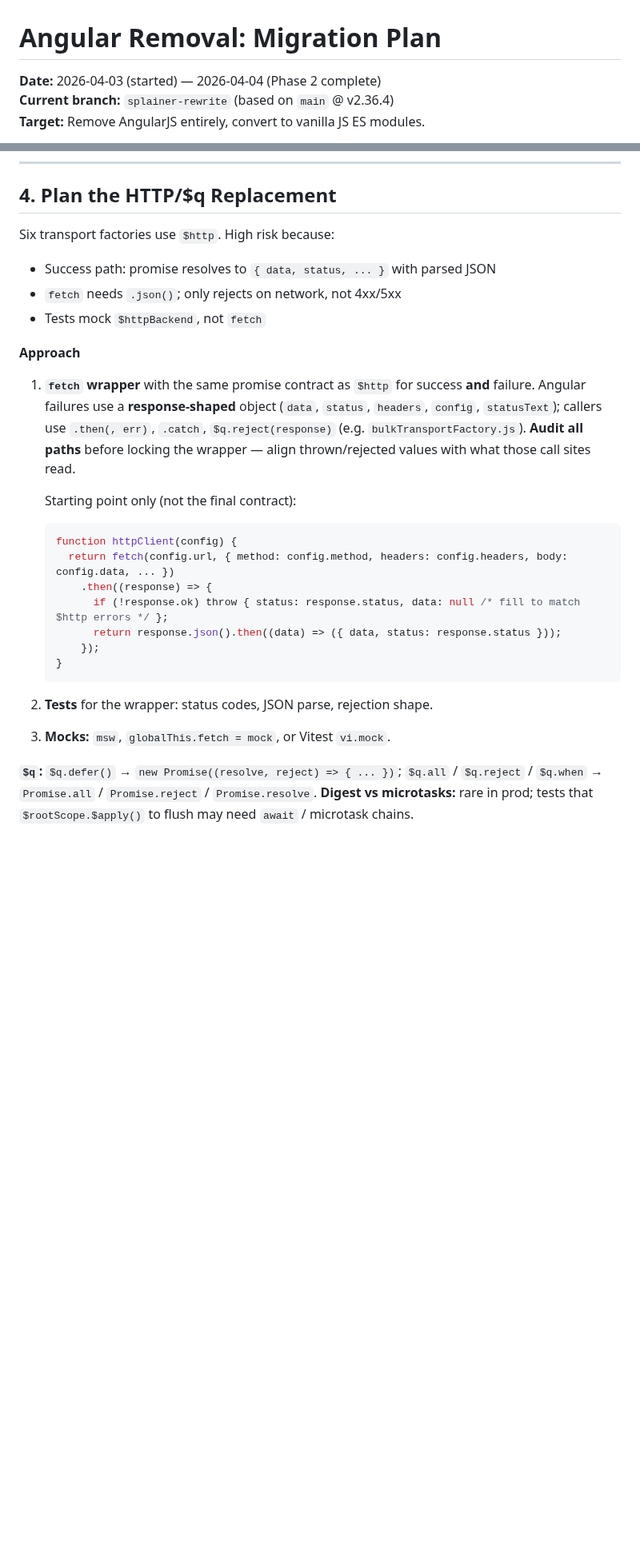
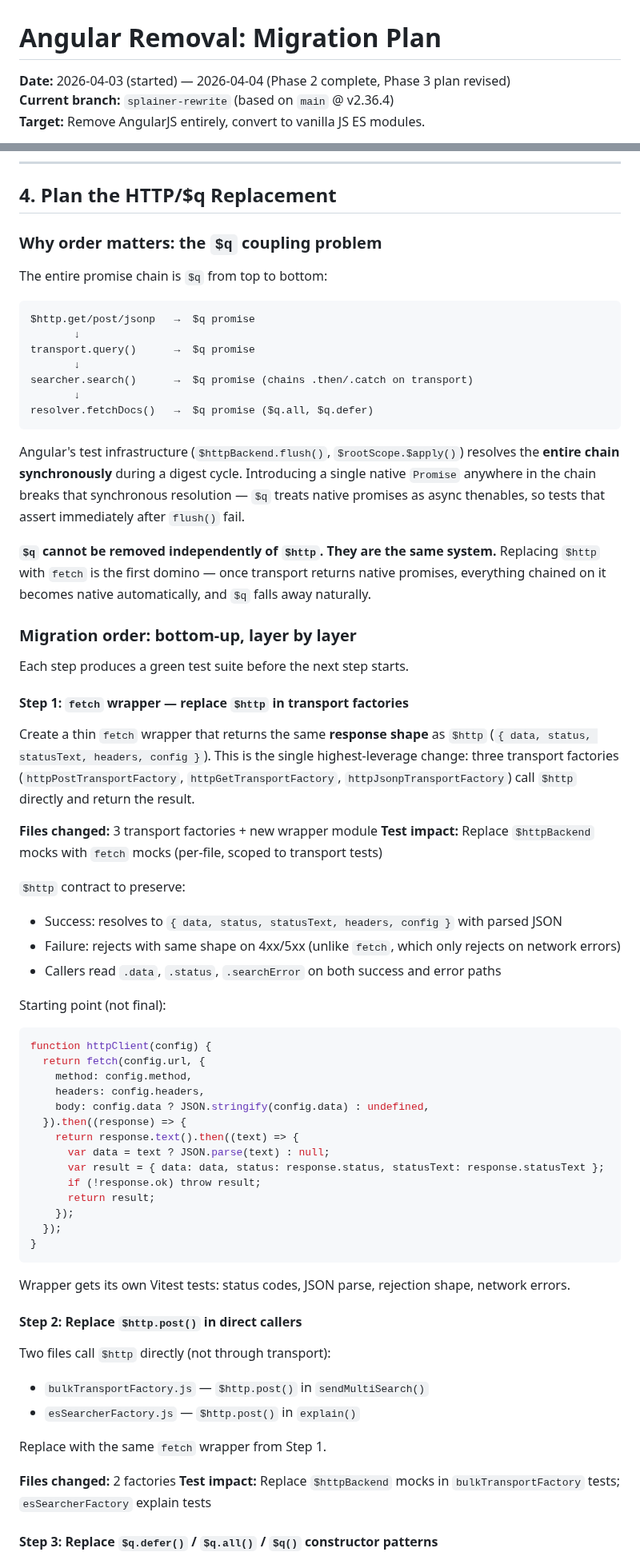
Before and after one commit to o19s/splainer-search, a Markdown page: MIGRATION_PREP.md, 2 parts joined by grey strips. Shown at 80% size. Rendered like a GitHub page; blank space fills up the shorter version.

Commit message:
Ran into issues with extracting Angular code without it snowballing, decomposing further to allow more incremental change.

````diff
--- a/MIGRATION_PREP.md
+++ b/MIGRATION_PREP.md
@@ -1,6 +1,6 @@
 # Angular Removal: Migration Plan
 
-**Date:** 2026-04-03 (started) — 2026-04-04 (Phase 2 complete)
+**Date:** 2026-04-03 (started) — 2026-04-04 (Phase 2 complete, Phase 3 plan revised)
 **Current branch:** `splainer-rewrite` (based on `main` @ v2.36.4)
 **Target:** Remove AngularJS entirely, convert to vanilla JS ES modules.
 
@@ -97,30 +97,71 @@ Branch dip from original 88.00% is entirely from `if (typeof angular !== ‘unde
 
 ## 4. Plan the HTTP/$q Replacement
 
-Six transport factories use `$http`. High risk because:
+### Why order matters: the `$q` coupling problem
 
-- Success path: promise resolves to `{ data, status, ... }` with parsed JSON
-- `fetch` needs `.json()`; only rejects on network, not 4xx/5xx
-- Tests mock `$httpBackend`, not `fetch`
+The entire promise chain is `$q` from top to bottom:
 
-**Approach**
+```
+$http.get/post/jsonp   →  $q promise
+       ↓
+transport.query()      →  $q promise
+       ↓
+searcher.search()      →  $q promise (chains .then/.catch on transport)
+       ↓
+resolver.fetchDocs()   →  $q promise ($q.all, $q.defer)
+```
 
-1. **`fetch` wrapper** with the same promise contract as `$http` for success **and** failure. Angular failures use a **response-shaped** object (`data`, `status`, `headers`, `config`, `statusText`); callers use `.then(, err)`, `.catch`, `$q.reject(response)` (e.g. `bulkTransportFactory.js`). **Audit all paths** before locking the wrapper — align thrown/rejected values with what those call sites read.
+Angular's test infrastructure (`$httpBackend.flush()`, `$rootScope.$apply()`) resolves the **entire chain synchronously** during a digest cycle. Introducing a single native `Promise` anywhere in the chain breaks that synchronous resolution — `$q` treats native promises as async thenables, so tests that assert immediately after `flush()` fail.
 
-   Starting point only (not the final contract):
+**`$q` cannot be removed independently of `$http`. They are the same system.** Replacing `$http` with `fetch` is the first domino — once transport returns native promises, everything chained on it becomes native automatically, and `$q` falls away naturally.
 
-   ```js
-   function httpClient(config) {
-     return fetch(config.url, { method: config.method, headers: config.headers, body: config.data, ... })
-       .then((response) => {
-         if (!response.ok) throw { status: response.status, data: null /* fill to match $http errors */ };
-         return response.json().then((data) => ({ data, status: response.status }));
-       });
-   }
-   ```
+### Migration order: bottom-up, layer by layer
 
-2. **Tests** for the wrapper: status codes, JSON parse, rejection shape.
+Each step produces a green test suite before the next step starts.
 
-3. **Mocks:** `msw`, `globalThis.fetch = mock`, or Vitest `vi.mock`.
+#### Step 1: `fetch` wrapper — replace `$http` in transport factories
 
-**`$q`:** `$q.defer()` → `new Promise((resolve, reject) => { ... })`; `$q.all` / `$q.reject` / `$q.when` → `Promise.all` / `Promise.reject` / `Promise.resolve`. **Digest vs microtasks:** rare in prod; tests that `$rootScope.$apply()` to flush may need `await` / microtask chains.
+Create a thin `fetch` wrapper that returns the same **response shape** as `$http` (`{ data, status, statusText, headers, config }`). This is the single highest-leverage change: three transport factories (`httpPostTransportFactory`, `httpGetTransportFactory`, `httpJsonpTransportFactory`) call `$http` directly and return the result.
+
+**Files changed:** 3 transport factories + new wrapper module
+**Test impact:** Replace `$httpBackend` mocks with `fetch` mocks (per-file, scoped to transport tests)
+
+`$http` contract to preserve:
+- Success: resolves to `{ data, status, statusText, headers, config }` with parsed JSON
+- Failure: rejects with same shape on 4xx/5xx (unlike `fetch`, which only rejects on network errors)
+- Callers read `.data`, `.status`, `.searchError` on both success and error paths
+
+Starting point (not final):
+
+```js
+function httpClient(config) {
+  return fetch(config.url, {
+    method: config.method,
+    headers: config.headers,
+    body: config.data ? JSON.stringify(config.data) : undefined,
+  }).then((response) => {
+    return response.text().then((text) => {
+      var data = text ? JSON.parse(text) : null;
+      var result = { data: data, status: response.status, statusText: response.statusText };
+      if (!response.ok) throw result;
+      return result;
+    });
+  });
+}
+```
+
+Wrapper gets its own Vitest tests: status codes, JSON parse, rejection shape, network errors.
+
+#### Step 2: Replace `$http.post()` in direct callers
+
+Two files call `$http` directly (not through transport):
+- `bulkTransportFactory.js` — `$http.post()` in `sendMultiSearch()`
+- `esSearcherFactory.js` — `$http.post()` in `explain()`
+
+Replace with the same `fetch` wrapper from Step 1.
+
+**Files changed:** 2 factories
+**Test impact:** Replace `$httpBackend` mocks in `bulkTransportFactory` tests; `esSearcherFactory` explain tests
+
+#### Step 3: Replace `$q.defer()` / `$q.all()` / `$q()` constructor patterns
+
````
Also changed, not shown: other parts of MIGRATION_PREP.md (+48 -7 lines).
